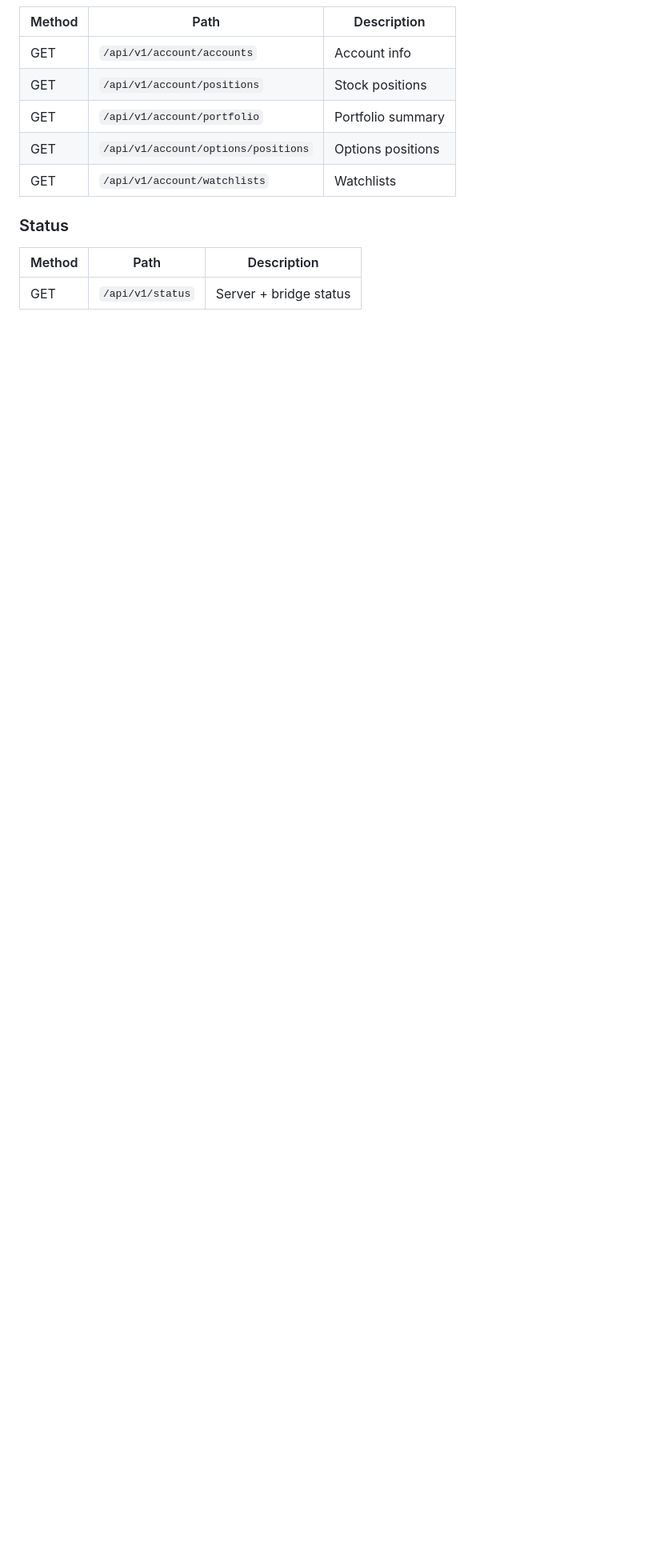
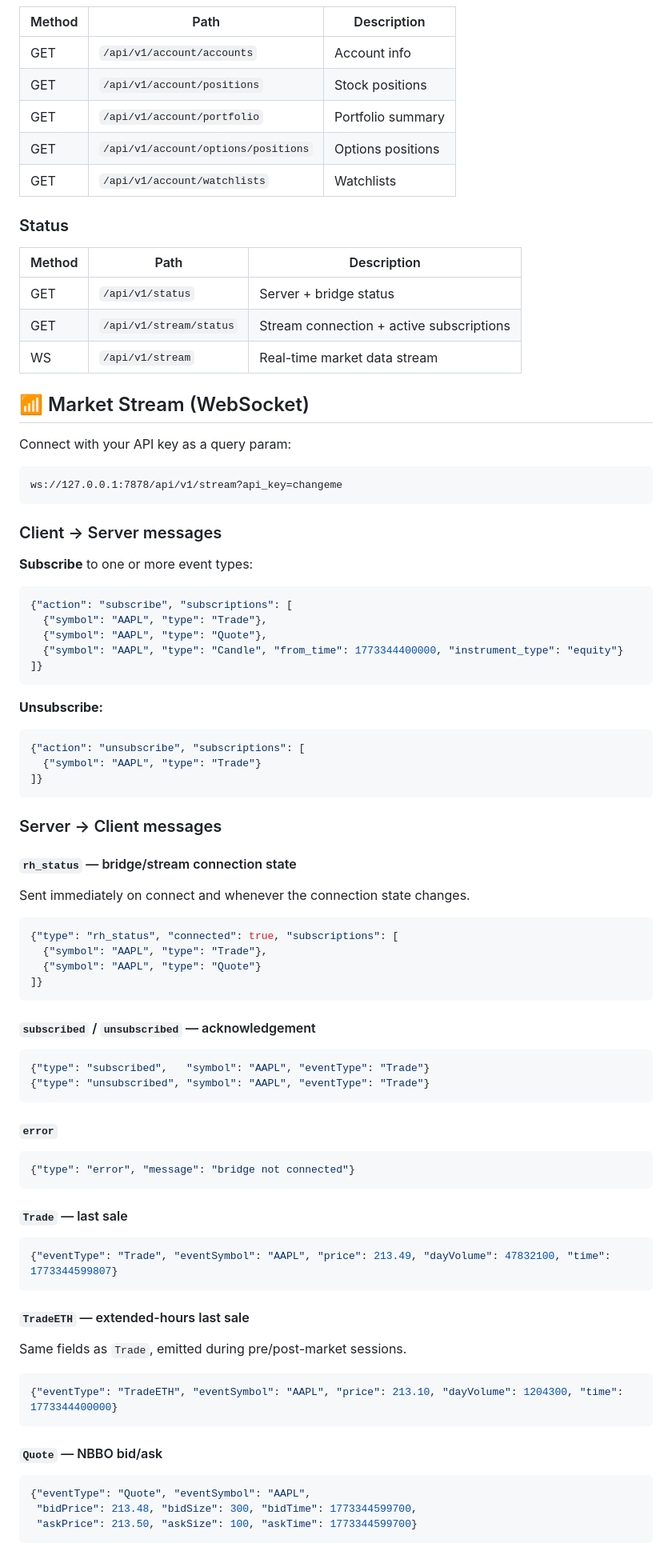
Before and after one commit to superagenta110y/hood-link, a Markdown page: README.md, the part around one of its changes. Shown at 80% size. GitHub-like rendering; blank space fills up the shorter version.

Commit message:
update README with stream info

````diff
--- a/README.md
+++ b/README.md
@@ -248,3 +249,82 @@ Because all requests originate from the legitimate authenticated browser tab (wi
 | Method | Path | Description |
 |--------|------|-------------|
 | GET | `/api/v1/status` | Server + bridge status |
+| GET | `/api/v1/stream/status` | Stream connection + active subscriptions |
+| WS | `/api/v1/stream` | Real-time market data stream |
+
+## 📶 Market Stream (WebSocket)
+
+Connect with your API key as a query param:
+
+```
+ws://127.0.0.1:7878/api/v1/stream?api_key=changeme
+```
+
+### Client → Server messages
+
+**Subscribe** to one or more event types:
+
+```json
+{"action": "subscribe", "subscriptions": [
+  {"symbol": "AAPL", "type": "Trade"},
+  {"symbol": "AAPL", "type": "Quote"},
+  {"symbol": "AAPL", "type": "Candle", "from_time": 1773344400000, "instrument_type": "equity"}
+]}
+```
+
+**Unsubscribe:**
+
+```json
+{"action": "unsubscribe", "subscriptions": [
+  {"symbol": "AAPL", "type": "Trade"}
+]}
+```
+
+### Server → Client messages
+
+#### `rh_status` — bridge/stream connection state
+
+Sent immediately on connect and whenever the connection state changes.
+
+```json
+{"type": "rh_status", "connected": true, "subscriptions": [
+  {"symbol": "AAPL", "type": "Trade"},
+  {"symbol": "AAPL", "type": "Quote"}
+]}
+```
+
+#### `subscribed` / `unsubscribed` — acknowledgement
+
+```json
+{"type": "subscribed",   "symbol": "AAPL", "eventType": "Trade"}
+{"type": "unsubscribed", "symbol": "AAPL", "eventType": "Trade"}
+```
+
+#### `error`
+
+```json
+{"type": "error", "message": "bridge not connected"}
+```
+
+#### `Trade` — last sale
+
+```json
+{"eventType": "Trade", "eventSymbol": "AAPL", "price": 213.49, "dayVolume": 47832100, "time": 1773344599807}
+```
+
+#### `TradeETH` — extended-hours last sale
+
+Same fields as `Trade`, emitted during pre/post-market sessions.
+
+```json
+{"eventType": "TradeETH", "eventSymbol": "AAPL", "price": 213.10, "dayVolume": 1204300, "time": 1773344400000}
+```
+
+#### `Quote` — NBBO bid/ask
+
+```json
+{"eventType": "Quote", "eventSymbol": "AAPL",
+ "bidPrice": 213.48, "bidSize": 300, "bidTime": 1773344599700,
+ "askPrice": 213.50, "askSize": 100, "askTime": 1773344599700}
+```
+
````
Also changed, not shown: other parts of README.md (+28 -0 lines).
